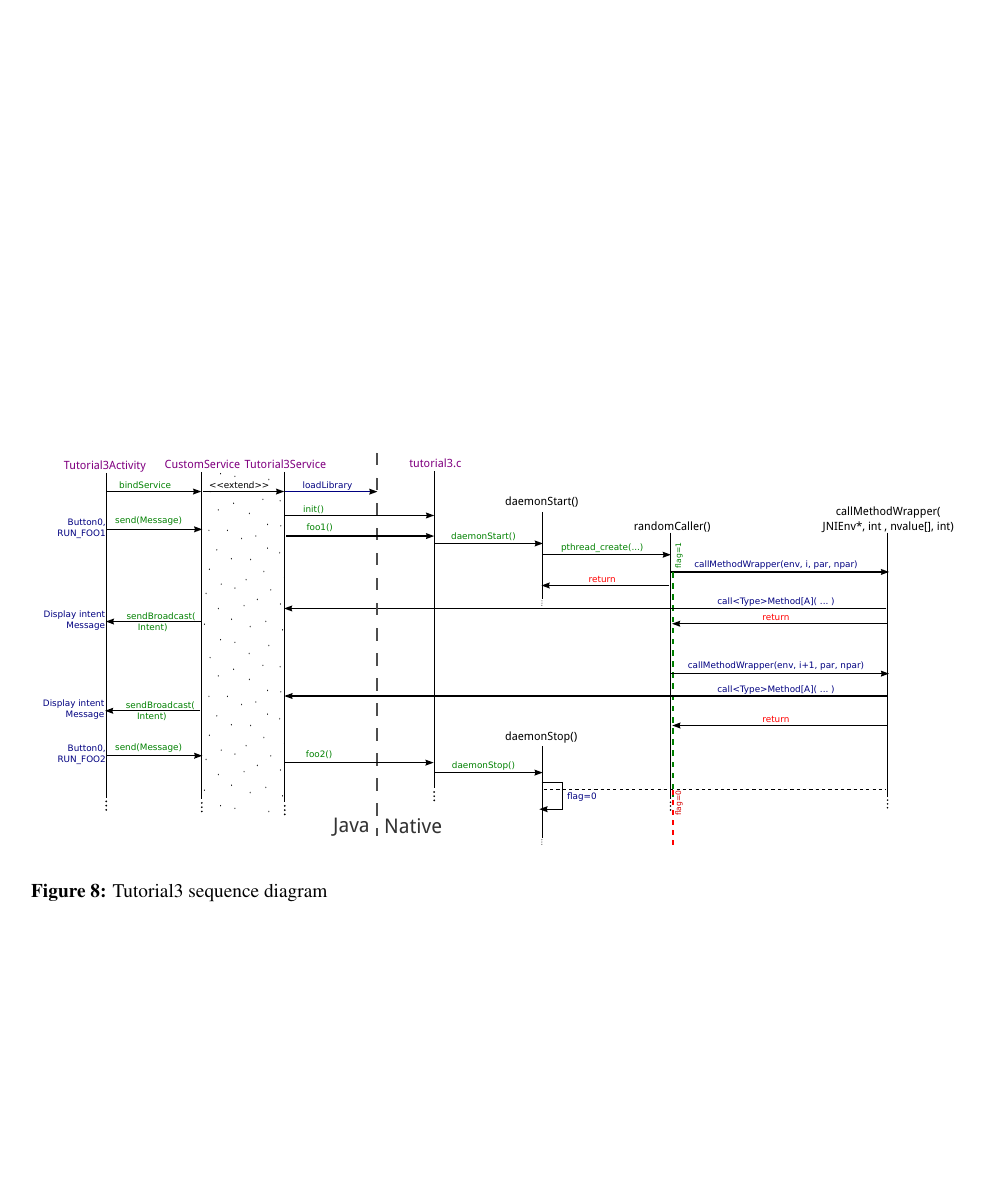
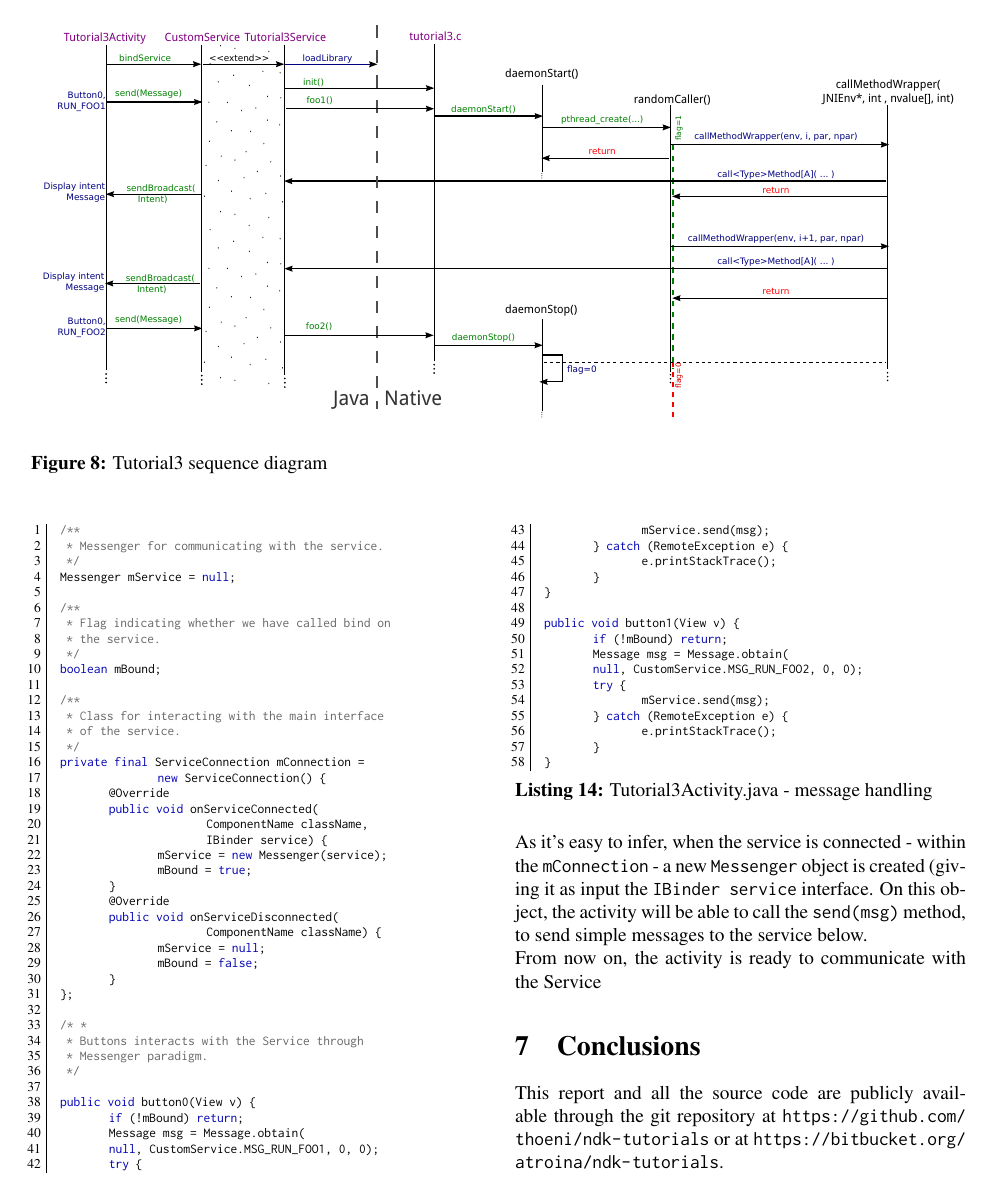
Before and after one commit to thoeni/ndk-tutorials, a LaTeX thesis (documentation/Report.tex): page 11 of 11. The pictures show the PDF file documentation/Report.pdf that the author committed with the source.

Commit message:
Documentation UPDATE - Tutorial3
Added Tutorial3 part, inherent to the app -> service communication.
To be documented the other way around.

```diff
--- a/documentation/Report.tex
+++ b/documentation/Report.tex
@@ -1228,7 +1228,7 @@ calls to Native, and as a "display" of calls coming from the Service (and, to it
 \reff{fig:tut3-seq}: we'll refer to this figure often, to understand the
 structure of this application.
 
-\begin{figure*}[b]
+\begin{figure*}[t]
  \includegraphics[width=17cm]{./figures/sequence_t3.pdf}
  \caption{Tutorial3 sequence diagram}
  \label{fig:tut3-seq}
@@ -1237,0 +1292,10 @@ structure of this application.
+\begin{lstlisting}[language=Java,
+		   columns=fullflexible,
+		   showstringspaces=false,
+		   xleftmargin=15pt,
+		   frame = l,
+		   numbers=left,
+		   commentstyle=\color{gray}\upshape,
+		   caption=Tutorial3Service.java - message handling,
+		   label=lst:tut3-service]
+//** Available messages to the Service ***
@@ -1237,0 +1311 @@ structure of this application.
+			new IncomingHandler());
@@ -1237,0 +1328,2 @@ structure of this application.
+			foo1();
+			break;
@@ -1237,0 +1333,8 @@ structure of this application.
+			foo2();
+			break;
+		default:
+			super.handleMessage(msg);
+		}
+	}
+}
+\end{lstlisting}
@@ -1238,3 +1346,79 @@ structure of this application.
+\begin{lstlisting}[language=Java,
+		   columns=fullflexible,
+		   showstringspaces=false,
+		   xleftmargin=15pt,
+		   frame = l,
+		   numbers=left,
+		   commentstyle=\color{gray}\upshape,
+		   caption=Tutorial3Activity.java - message handling,
+		   label=lst:tut3-activity]
+/**
+ * Messenger for communicating with the service.
+ */
+Messenger mService = null;
+
+/**
+ * Flag indicating whether we have called bind on
+ * the service.
+ */
+boolean mBound;
+
+/**
+ * Class for interacting with the main interface
+ * of the service.
+ */
+private final ServiceConnection mConnection =
+		new ServiceConnection() {
+	@Override
+	public void onServiceConnected(
+			ComponentName className,
+			IBinder service) {
+		mService = new Messenger(service);
+		mBound = true;
+	}
+	@Override
+	public void onServiceDisconnected(
+			ComponentName className) {
+		mService = null;
+		mBound = false;
+	}
+};
+
+/* *
+ * Buttons interacts with the Service through
+ * Messenger paradigm.
+ */
+
+public void button0(View v) {
+	if (!mBound) return;
+	Message msg = Message.obtain(
+	null, CustomService.MSG_RUN_FOO1, 0, 0);
+	try {
+		mService.send(msg);
+	} catch (RemoteException e) {
+		e.printStackTrace();
+	}
+}
+
+public void button1(View v) {
+	if (!mBound) return;
+	Message msg = Message.obtain(
+	null, CustomService.MSG_RUN_FOO2, 0, 0);
+	try {
+		mService.send(msg);
+	} catch (RemoteException e) {
+		e.printStackTrace();
+	}
+}
+\end{lstlisting}
+
+As it's easy to infer, when the service is connected - within the
+\keyword{mConnection} - a new \keyword{Messenger} object is created (giving it
+as input the \keyword{IBinder service} interface. On this object, the activity
+will be able to call the \keyword{send(msg)} method, to send simple messages to
+the service below.
+
+From now on, the activity is ready to communicate with the Service
 
 %%%%%%%%%%%%%%%%%%%%%%%%%%%%%%%%%%%%%%%%%%%%%%%%%%%%%%%%%%%%%%%%%%%%%%%%%%%%%%%%
 
```
Also changed, not shown: documentation/Report.pdf, documentation/Report.tex (93 more changed lines), 1 other file. Lines whose indentation alone changed are shown as unchanged.
